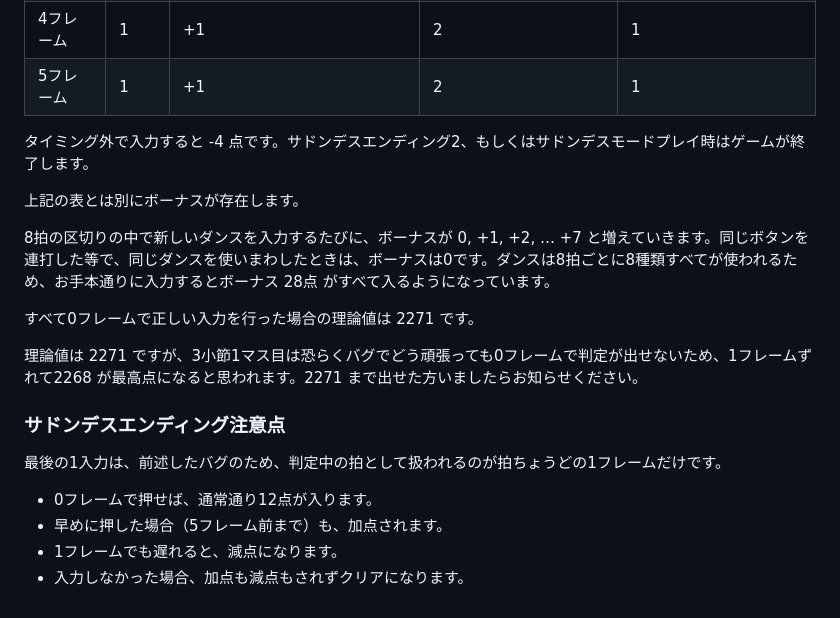
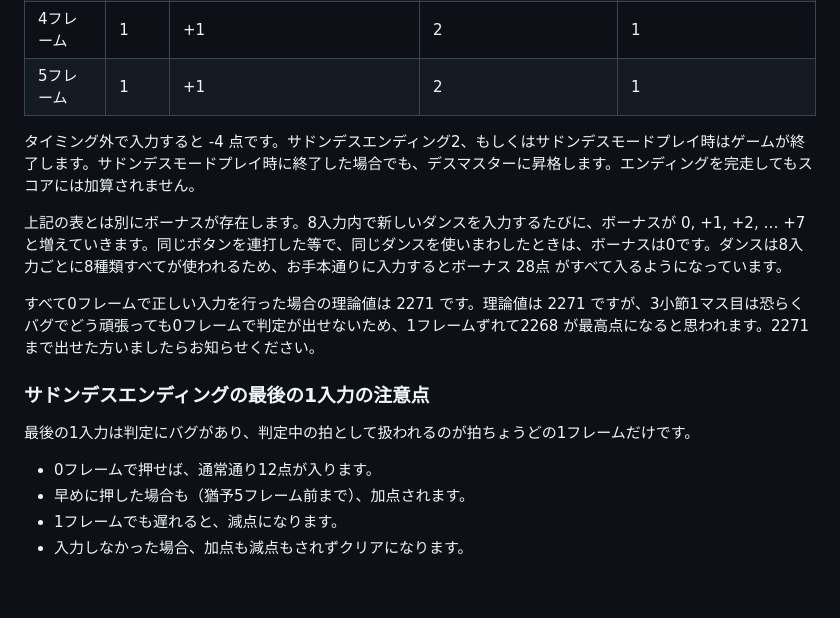
Before and after one commit to retrorocket/reverse-of-retrorocket, a Markdown page: テクニクビートのエンディングダンス譜面.md, the part around the change. GitHub-like rendering.

Commit message:
サドンデス完走時のスコア計算について追記

```diff
--- a/テクニクビートのエンディングダンス譜面.md
+++ b/テクニクビートのエンディングダンス譜面.md
@@ -114,21 +114,17 @@
 |4フレーム|1|+1|2|1|
 |5フレーム|1|+1|2|1|
 
-タイミング外で入力すると -4 点です。サドンデスエンディング2、もしくはサドンデスモードプレイ時はゲームが終了します。
+タイミング外で入力すると -4 点です。サドンデスエンディング2、もしくはサドンデスモードプレイ時はゲームが終了します。サドンデスモードプレイ時に終了した場合でも、デスマスターに昇格します。エンディングを完走してもスコアには加算されません。
 
-上記の表とは別にボーナスが存在します。
+上記の表とは別にボーナスが存在します。8入力内で新しいダンスを入力するたびに、ボーナスが 0, +1, +2, … +7 と増えていきます。同じボタンを連打した等で、同じダンスを使いまわしたときは、ボーナスは0です。ダンスは8入力ごとに8種類すべてが使われるため、お手本通りに入力するとボーナス 28点 がすべて入るようになっています。
 
-8拍の区切りの中で新しいダンスを入力するたびに、ボーナスが 0, +1, +2, … +7 と増えていきます。同じボタンを連打した等で、同じダンスを使いまわしたときは、ボーナスは0です。ダンスは8拍ごとに8種類すべてが使われるため、お手本通りに入力するとボーナス 28点 がすべて入るようになっています。
+すべて0フレームで正しい入力を行った場合の理論値は 2271 です。理論値は 2271 ですが、3小節1マス目は恐らくバグでどう頑張っても0フレームで判定が出せないため、1フレームずれて2268 が最高点になると思われます。2271 まで出せた方いましたらお知らせください。
 
-すべて0フレームで正しい入力を行った場合の理論値は 2271 です。
+### サドンデスエンディングの最後の1入力の注意点
 
-理論値は 2271 ですが、3小節1マス目は恐らくバグでどう頑張っても0フレームで判定が出せないため、1フレームずれて2268 が最高点になると思われます。2271 まで出せた方いましたらお知らせください。
-
-### サドンデスエンディング注意点
-
-最後の1入力は、前述したバグのため、判定中の拍として扱われるのが拍ちょうどの1フレームだけです。
+最後の1入力は判定にバグがあり、判定中の拍として扱われるのが拍ちょうどの1フレームだけです。
 
 - 0フレームで押せば、通常通り12点が入ります。
-- 早めに押した場合（5フレーム前まで）も、加点されます。
+- 早めに押した場合も（猶予5フレーム前まで）、加点されます。
 - 1フレームでも遅れると、減点になります。
 - 入力しなかった場合、加点も減点もされずクリアになります。
```
